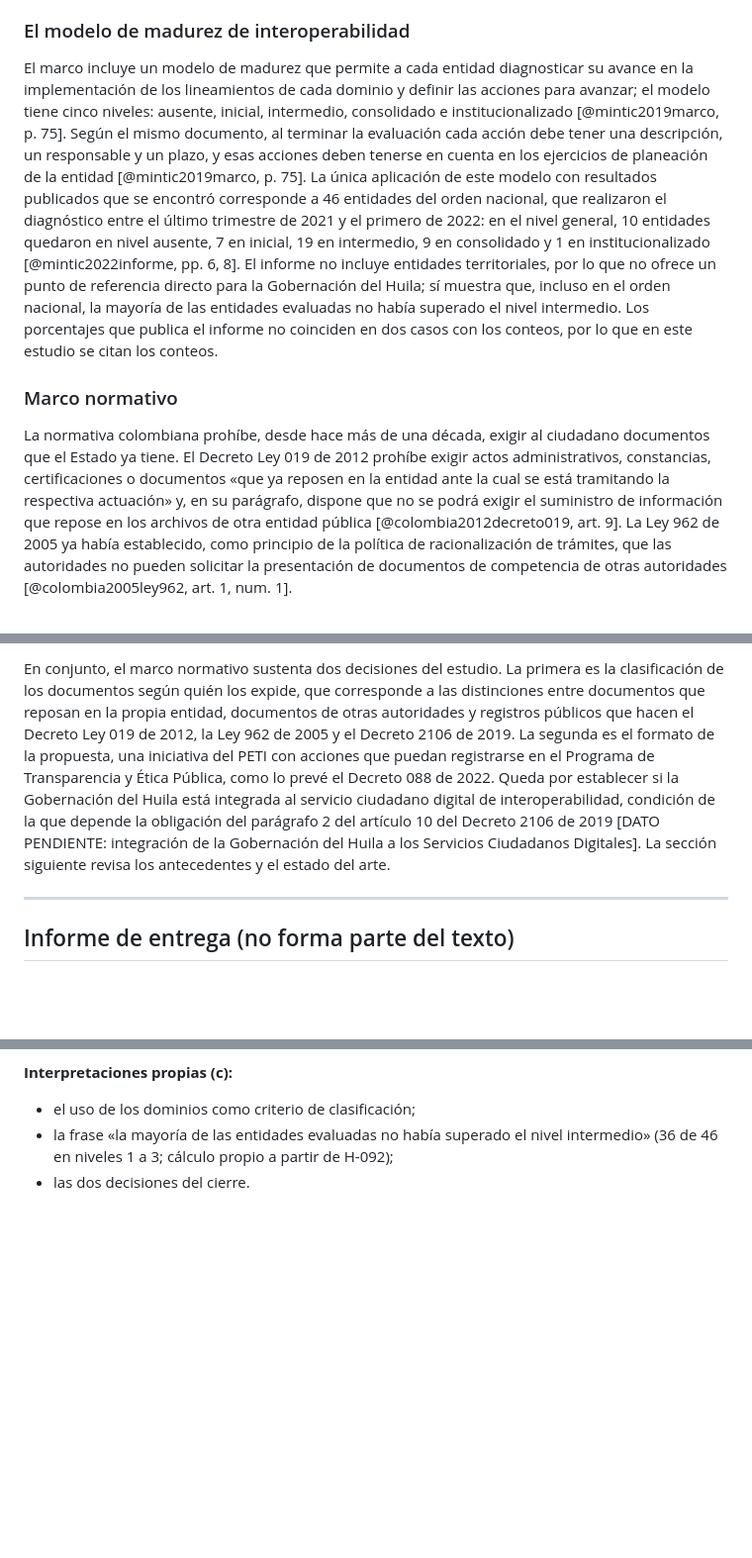
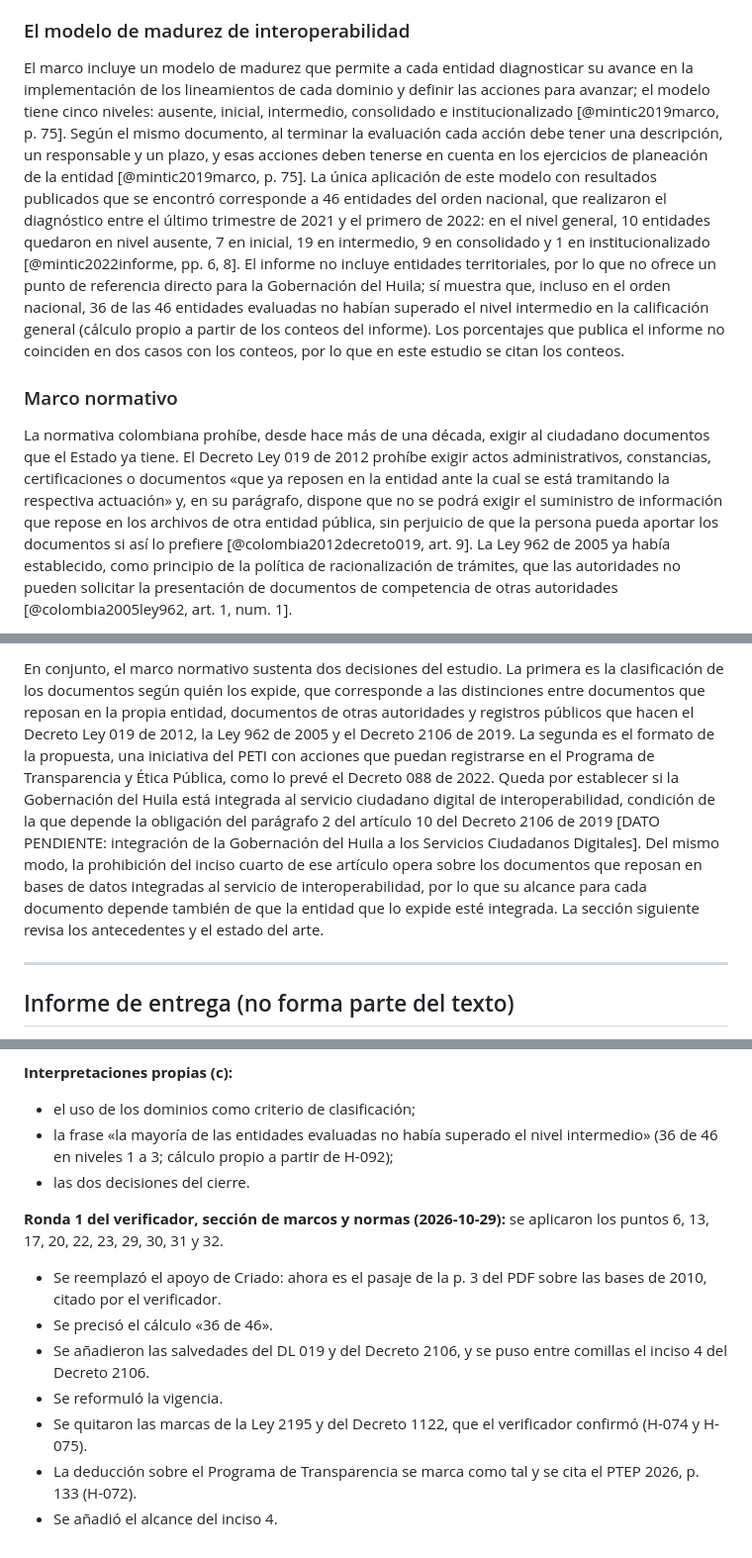
Before and after one commit to SRR967/investigacion_gobernacion, a Markdown page: borrador_reescrito/02_marco_teorico.md, 3 parts joined by grey strips. Shown at 99% size. Drawn GitHub-style; blank space fills up the shorter version.

Commit message:
Marco normativo: correcciones de la ronda 1 del verificador
Co-Authored-By: Claude Opus 5.5 <noreply@anthropic.com>
Claude-Session: https://claude.ai/code/session_01Mb858uMtD2YieXYKi66MaQ

```diff
--- a/borrador_reescrito/02_marco_teorico.md
+++ b/borrador_reescrito/02_marco_teorico.md
@@ -40,9 +40,9 @@ La organización por dominios no es exclusiva del caso colombiano. En la consult
 
 ### El modelo de madurez de interoperabilidad
 
-El marco incluye un modelo de madurez que permite a cada entidad diagnosticar su avance en la implementación de los lineamientos de cada dominio y definir las acciones para avanzar; el modelo tiene cinco niveles: ausente, inicial, intermedio, consolidado e institucionalizado [@mintic2019marco, p. 75]. Según el mismo documento, al terminar la evaluación cada acción debe tener una descripción, un responsable y un plazo, y esas acciones deben tenerse en cuenta en los ejercicios de planeación de la entidad [@mintic2019marco, p. 75]. La única aplicación de este modelo con resultados publicados que se encontró corresponde a 46 entidades del orden nacional, que realizaron el diagnóstico entre el último trimestre de 2021 y el primero de 2022: en el nivel general, 10 entidades quedaron en nivel ausente, 7 en inicial, 19 en intermedio, 9 en consolidado y 1 en institucionalizado [@mintic2022informe, pp. 6, 8]. El informe no incluye entidades territoriales, por lo que no ofrece un punto de referencia directo para la Gobernación del Huila; sí muestra que, incluso en el orden nacional, la mayoría de las entidades evaluadas no había superado el nivel intermedio. Los porcentajes que publica el informe no coinciden en dos casos con los conteos, por lo que en este estudio se citan los conteos.
+El marco incluye un modelo de madurez que permite a cada entidad diagnosticar su avance en la implementación de los lineamientos de cada dominio y definir las acciones para avanzar; el modelo tiene cinco niveles: ausente, inicial, intermedio, consolidado e institucionalizado [@mintic2019marco, p. 75]. Según el mismo documento, al terminar la evaluación cada acción debe tener una descripción, un responsable y un plazo, y esas acciones deben tenerse en cuenta en los ejercicios de planeación de la entidad [@mintic2019marco, p. 75]. La única aplicación de este modelo con resultados publicados que se encontró corresponde a 46 entidades del orden nacional, que realizaron el diagnóstico entre el último trimestre de 2021 y el primero de 2022: en el nivel general, 10 entidades quedaron en nivel ausente, 7 en inicial, 19 en intermedio, 9 en consolidado y 1 en institucionalizado [@mintic2022informe, pp. 6, 8]. El informe no incluye entidades territoriales, por lo que no ofrece un punto de referencia directo para la Gobernación del Huila; sí muestra que, incluso en el orden nacional, 36 de las 46 entidades evaluadas no habían superado el nivel intermedio en la calificación general (cálculo propio a partir de los conteos del informe). Los porcentajes que publica el informe no coinciden en dos casos con los conteos, por lo que en este estudio se citan los conteos.
 
 ### Marco normativo
 
-La normativa colombiana prohíbe, desde hace más de una década, exigir al ciudadano documentos que el Estado ya tiene. El Decreto Ley 019 de 2012 prohíbe exigir actos administrativos, constancias, certificaciones o documentos «que ya reposen en la entidad ante la cual se está tramitando la respectiva actuación» y, en su parágrafo, dispone que no se podrá exigir el suministro de información que repose en los archivos de otra entidad pública [@colombia2012decreto019, art. 9]. La Ley 962 de 2005 ya había establecido, como principio de la política de racionalización de trámites, que las autoridades no pueden solicitar la presentación de documentos de competencia de otras autoridades [@colombia2005ley962, art. 1, num. 1].
+La normativa colombiana prohíbe, desde hace más de una década, exigir al ciudadano documentos que el Estado ya tiene. El Decreto Ley 019 de 2012 prohíbe exigir actos administrativos, constancias, certificaciones o documentos «que ya reposen en la entidad ante la cual se está tramitando la respectiva actuación» y, en su parágrafo, dispone que no se podrá exigir el suministro de información que repose en los archivos de otra entidad pública, sin perjuicio de que la persona pueda aportar los documentos si así lo prefiere [@colombia2012decreto019, art. 9]. La Ley 962 de 2005 ya había establecido, como principio de la política de racionalización de trámites, que las autoridades no pueden solicitar la presentación de documentos de competencia de otras autoridades [@colombia2005ley962, art. 1, num. 1].
 
@@ -52,5 +52,5 @@ El Decreto 088 de 2022 añade el marco de planeación y los plazos. Obliga a las
 
-En conjunto, el marco normativo sustenta dos decisiones del estudio. La primera es la clasificación de los documentos según quién los expide, que corresponde a las distinciones entre documentos que reposan en la propia entidad, documentos de otras autoridades y registros públicos que hacen el Decreto Ley 019 de 2012, la Ley 962 de 2005 y el Decreto 2106 de 2019. La segunda es el formato de la propuesta, una iniciativa del PETI con acciones que puedan registrarse en el Programa de Transparencia y Ética Pública, como lo prevé el Decreto 088 de 2022. Queda por establecer si la Gobernación del Huila está integrada al servicio ciudadano digital de interoperabilidad, condición de la que depende la obligación del parágrafo 2 del artículo 10 del Decreto 2106 de 2019 [DATO PENDIENTE: integración de la Gobernación del Huila a los Servicios Ciudadanos Digitales]. La sección siguiente revisa los antecedentes y el estado del arte.
+En conjunto, el marco normativo sustenta dos decisiones del estudio. La primera es la clasificación de los documentos según quién los expide, que corresponde a las distinciones entre documentos que reposan en la propia entidad, documentos de otras autoridades y registros públicos que hacen el Decreto Ley 019 de 2012, la Ley 962 de 2005 y el Decreto 2106 de 2019. La segunda es el formato de la propuesta, una iniciativa del PETI con acciones que puedan registrarse en el Programa de Transparencia y Ética Pública, como lo prevé el Decreto 088 de 2022. Queda por establecer si la Gobernación del Huila está integrada al servicio ciudadano digital de interoperabilidad, condición de la que depende la obligación del parágrafo 2 del artículo 10 del Decreto 2106 de 2019 [DATO PENDIENTE: integración de la Gobernación del Huila a los Servicios Ciudadanos Digitales]. Del mismo modo, la prohibición del inciso cuarto de ese artículo opera sobre los documentos que reposan en bases de datos integradas al servicio de interoperabilidad, por lo que su alcance para cada documento depende también de que la entidad que lo expide esté integrada. La sección siguiente revisa los antecedentes y el estado del arte.
 
 ---
 
@@ -136,3 +136,12 @@ Estos cambios no pasaron por una ronda adicional de verificador ni de auditor.
 - el uso de los dominios como criterio de clasificación;
 - la frase «la mayoría de las entidades evaluadas no había superado el nivel intermedio» (36 de 46 en niveles 1 a 3; cálculo propio a partir de H-092);
 - las dos decisiones del cierre.
+
+**Ronda 1 del verificador, sección de marcos y normas (2026-10-29):** se aplicaron los puntos 6, 13, 17, 20, 22, 23, 29, 30, 31 y 32.
+- Se reemplazó el apoyo de Criado: ahora es el pasaje de la p. 3 del PDF sobre las bases de 2010, citado por el verificador.
+- Se precisó el cálculo «36 de 46».
+- Se añadieron las salvedades del DL 019 y del Decreto 2106, y se puso entre comillas el inciso 4 del Decreto 2106.
+- Se reformuló la vigencia.
+- Se quitaron las marcas de la Ley 2195 y del Decreto 1122, que el verificador confirmó (H-074 y H-075).
+- La deducción sobre el Programa de Transparencia se marca como tal y se cita el PTEP 2026, p. 133 (H-072).
+- Se añadió el alcance del inciso 4.
```
Also changed, not shown: other parts of borrador_reescrito/02_marco_teorico.md (+3 -3 lines), libro_de_hechos.md (+7 -7 lines).
